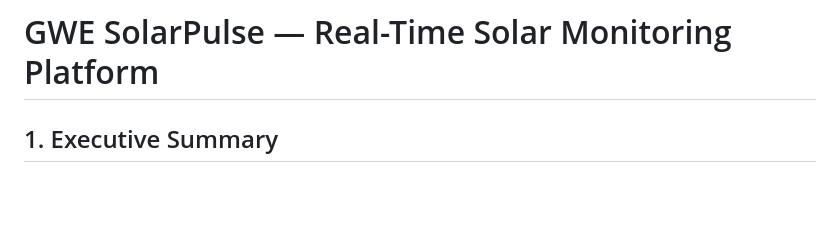
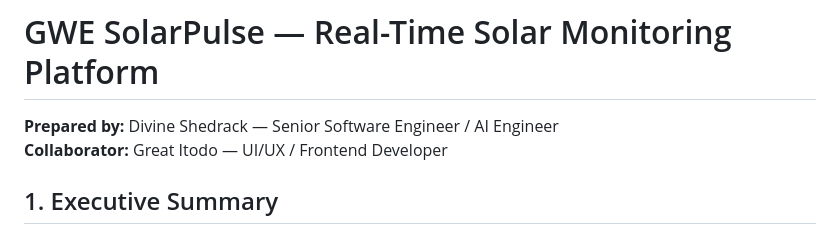
Before and after one commit to divineshedrack33220/greyworks, a Markdown page: PROPOSAL_STRUCTURE.md, the part around the change. Rendered like a GitHub page; blank space fills up the shorter version.

Commit message:
Add author credentials to proposal documents

```diff
--- a/PROPOSAL_STRUCTURE.md
+++ b/PROPOSAL_STRUCTURE.md
@@ -1,4 +1,7 @@
 # GWE SolarPulse — Real-Time Solar Monitoring Platform
+
+**Prepared by:** Divine Shedrack — Senior Software Engineer / AI Engineer
+**Collaborator:** Great Itodo — UI/UX / Frontend Developer
 
 ## 1. Executive Summary
 
```
Also changed, not shown: PROPOSAL.md (+1 -1 lines).
